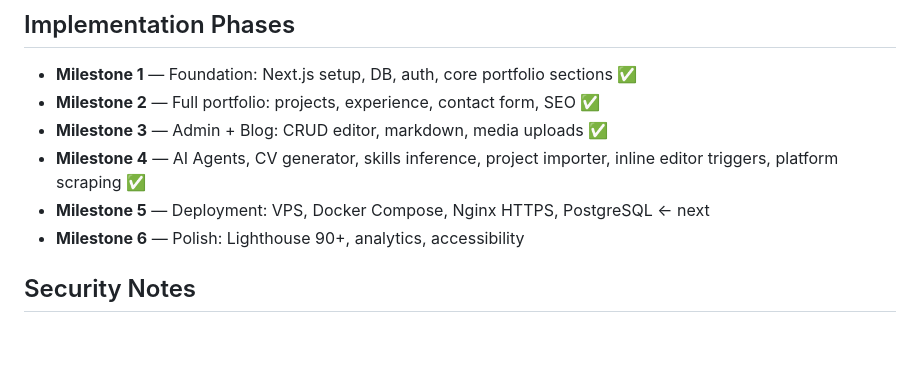
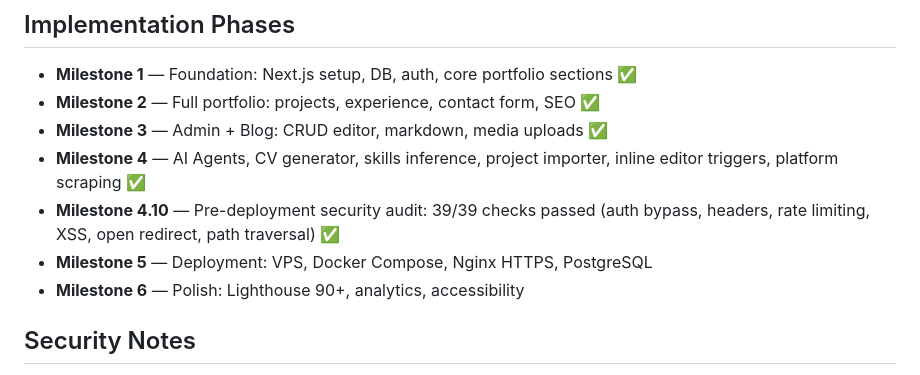
Before and after one commit to DBOYttt/my-portfolio, a Markdown page: README.md, the part around the change. Drawn GitHub-style; blank space fills up the shorter version.

```diff
--- a/README.md
+++ b/README.md
@@ -158,7 +158,8 @@ Or use the "Run now" button on `/admin/agents` or the shortcut buttons on `/admi
 - **Milestone 2** — Full portfolio: projects, experience, contact form, SEO ✅
 - **Milestone 3** — Admin + Blog: CRUD editor, markdown, media uploads ✅
 - **Milestone 4** — AI Agents, CV generator, skills inference, project importer, inline editor triggers, platform scraping ✅
-- **Milestone 5** — Deployment: VPS, Docker Compose, Nginx HTTPS, PostgreSQL ← next
+- **Milestone 4.10** — Pre-deployment security audit: 39/39 checks passed (auth bypass, headers, rate limiting, XSS, open redirect, path traversal) ✅
+- **Milestone 5** — Deployment: VPS, Docker Compose, Nginx HTTPS, PostgreSQL
 - **Milestone 6** — Polish: Lighthouse 90+, analytics, accessibility
 
 ## Security Notes
```
Also changed, not shown: CLAUDE.md (+18 -0 lines).
